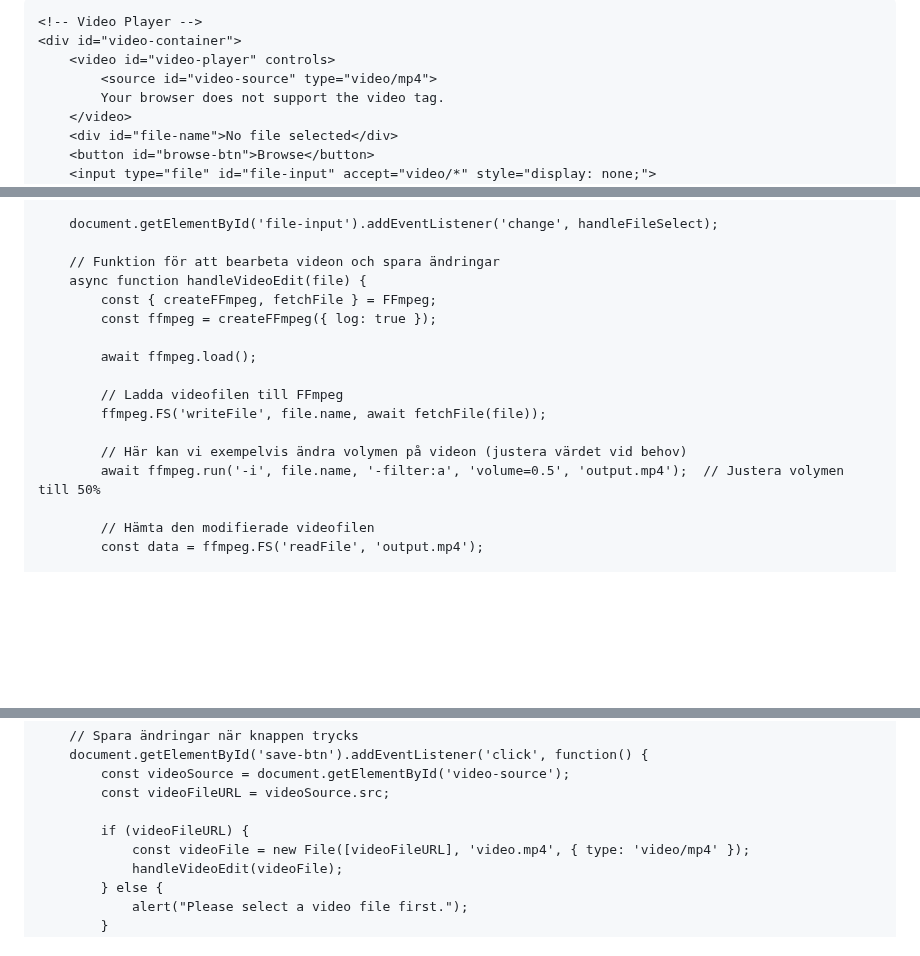
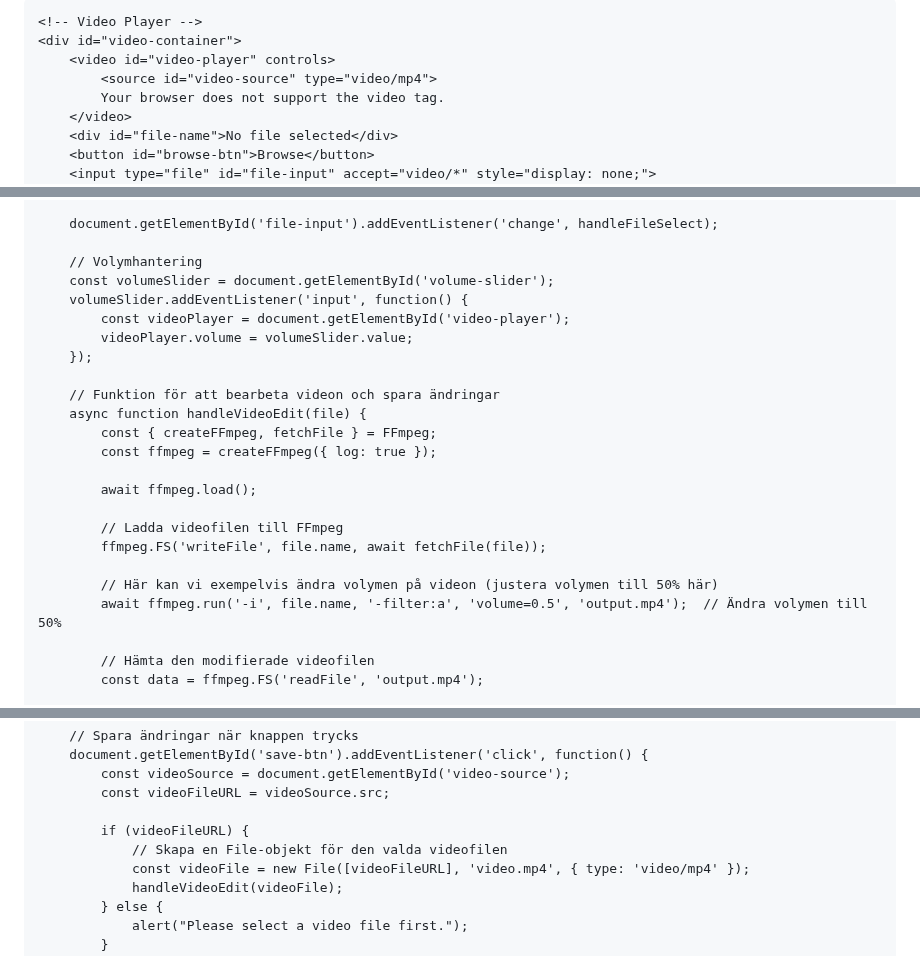
Before and after one commit to XenoBelino/XenoBelino.github.io, a Markdown page: README.md, 3 parts joined by grey strips. Rendered like a GitHub page; blank space fills up the shorter version.

```diff
--- a/README.md
+++ b/README.md
@@ -6,7 +6,7 @@
     <title>Video Editor</title>
     <script src="https://cdn.jsdelivr.net/npm/@ffmpeg/ffmpeg@latest"></script>
     <style>
-        /* Lägg till lite grundläggande styling om det behövs */
+        /* Grundläggande styling */
         #video-container {
             max-width: 800px;
             margin: 0 auto;
@@ -69,6 +69,13 @@
 
         document.getElementById('file-input').addEventListener('change', handleFileSelect);
 
+        // Volymhantering
+        const volumeSlider = document.getElementById('volume-slider');
+        volumeSlider.addEventListener('input', function() {
+            const videoPlayer = document.getElementById('video-player');
+            videoPlayer.volume = volumeSlider.value;
+        });
+
         // Funktion för att bearbeta videon och spara ändringar
         async function handleVideoEdit(file) {
             const { createFFmpeg, fetchFile } = FFmpeg;
@@ -79,8 +86,8 @@
             // Ladda videofilen till FFmpeg
             ffmpeg.FS('writeFile', file.name, await fetchFile(file));
 
-            // Här kan vi exempelvis ändra volymen på videon (justera värdet vid behov)
-            await ffmpeg.run('-i', file.name, '-filter:a', 'volume=0.5', 'output.mp4');  // Justera volymen till 50%
+            // Här kan vi exempelvis ändra volymen på videon (justera volymen till 50% här)
+            await ffmpeg.run('-i', file.name, '-filter:a', 'volume=0.5', 'output.mp4');  // Ändra volymen till 50%
 
             // Hämta den modifierade videofilen
             const data = ffmpeg.FS('readFile', 'output.mp4');
@@ -102,6 +109,7 @@
             const videoFileURL = videoSource.src;
 
             if (videoFileURL) {
+                // Skapa en File-objekt för den valda videofilen
                 const videoFile = new File([videoFileURL], 'video.mp4', { type: 'video/mp4' });
                 handleVideoEdit(videoFile);
             } else {
```
Also changed, not shown: other parts of README.md (+1 -1 lines).
